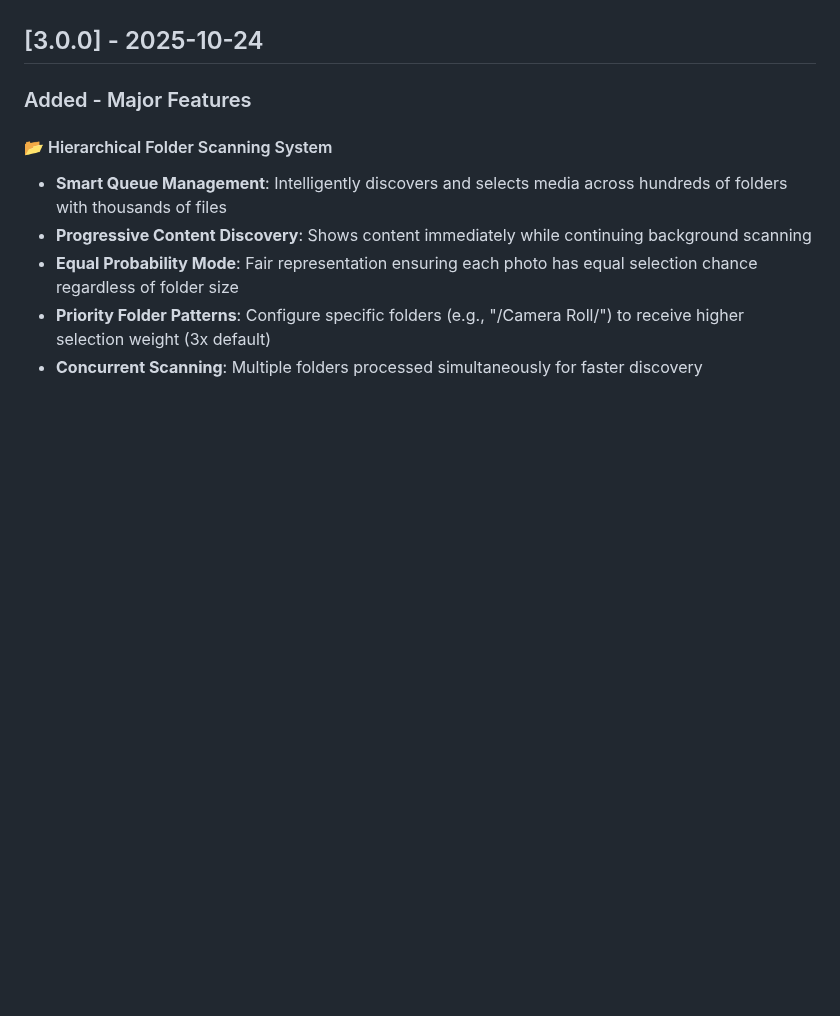
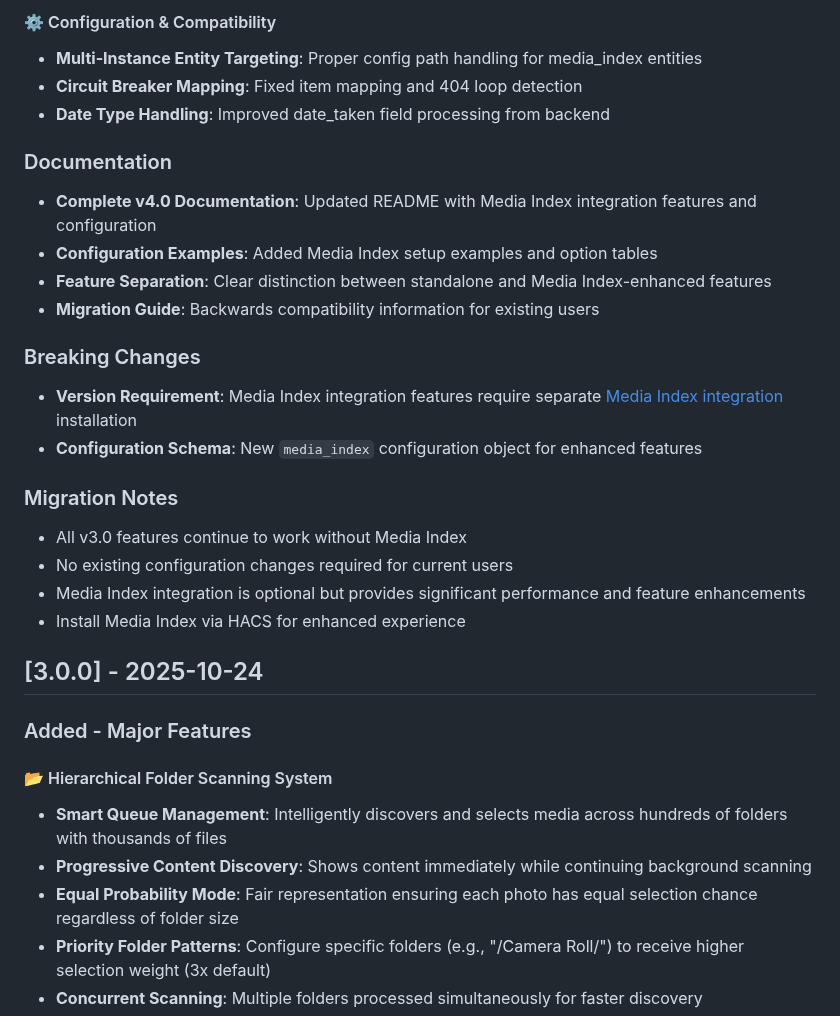
Before and after one commit to markaggar/ha-media-card, a Markdown page: CHANGELOG.md, the part around one of its changes. Rendered like a GitHub page; blank space fills up the shorter version.

```diff
--- a/CHANGELOG.md
+++ b/CHANGELOG.md
@@ -7,3 +62,23 @@ and this project adheres to [Semantic Versioning](https://semver.org/spec/v2.0.0
+#### ⚙️ Configuration & Compatibility
+- **Multi-Instance Entity Targeting**: Proper config path handling for media_index entities
+- **Circuit Breaker Mapping**: Fixed item mapping and 404 loop detection
+- **Date Type Handling**: Improved date_taken field processing from backend
+
+### Documentation
+- **Complete v4.0 Documentation**: Updated README with Media Index integration features and configuration
+- **Configuration Examples**: Added Media Index setup examples and option tables
+- **Feature Separation**: Clear distinction between standalone and Media Index-enhanced features
+- **Migration Guide**: Backwards compatibility information for existing users
+
+### Breaking Changes
+- **Version Requirement**: Media Index integration features require separate [Media Index integration](https://github.com/markaggar/ha-media-index) installation
+- **Configuration Schema**: New `media_index` configuration object for enhanced features
+
+### Migration Notes
+- All v3.0 features continue to work without Media Index
+- No existing configuration changes required for current users
+- Media Index integration is optional but provides significant performance and feature enhancements
+- Install Media Index via HACS for enhanced experience
 
 ## [3.0.0] - 2025-10-24
 
```
Also changed, not shown: other parts of CHANGELOG.md (+55 -0 lines).
